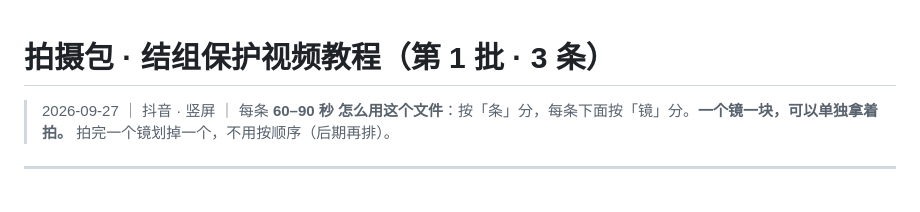
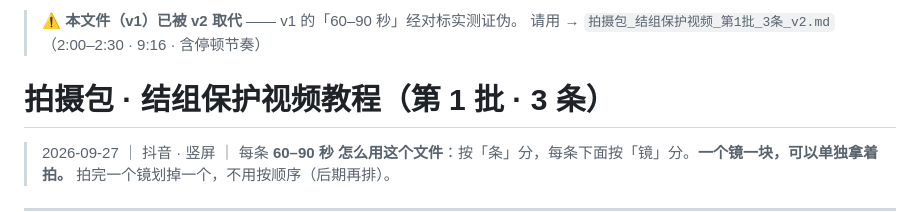
Before and after one commit to JFClimbing/jfclimbing-content-system, a Markdown page: ops-manual/拍摄包_结组保护视频_第1批_3条.md, the part around the change. Drawn GitHub-style; blank space fills up the shorter version.

Commit message:
chore(data): 更新 拍摄包_结组保护视频_第1批_3条.md

```diff
--- a/ops-manual/拍摄包_结组保护视频_第1批_3条.md
+++ b/ops-manual/拍摄包_结组保护视频_第1批_3条.md
@@ -1,3 +1,6 @@
+> ⚠️ **本文件（v1）已被 v2 取代** —— v1 的「60–90 秒」经对标实测证伪。
+> 请用 → `拍摄包_结组保护视频_第1批_3条_v2.md`（2:00–2:30 · 9:16 · 含停顿节奏）
+
 # 拍摄包 · 结组保护视频教程（第 1 批 · 3 条）
 
 > 2026-09-27 ｜ 抖音 · 竖屏 ｜ 每条 **60–90 秒**
```
